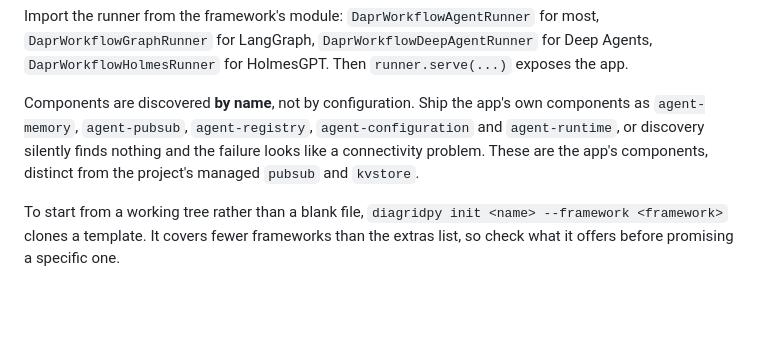
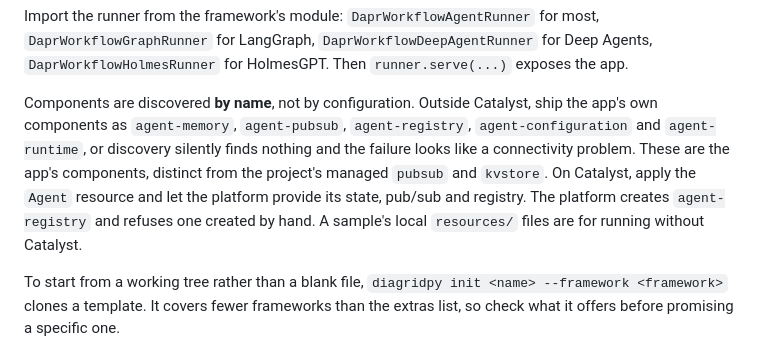
Before and after one commit to diagridio/catalyst-ai, a Markdown page: skills/catalyst-agent-scaffold/SKILL.md, the part around the change. Rendered like a GitHub page; blank space fills up the shorter version.

```diff
--- a/skills/catalyst-agent-scaffold/SKILL.md
+++ b/skills/catalyst-agent-scaffold/SKILL.md
@@ -112,11 +112,13 @@ Import the runner from the framework's module: `DaprWorkflowAgentRunner` for mos
 `DaprWorkflowGraphRunner` for LangGraph, `DaprWorkflowDeepAgentRunner` for Deep Agents,
 `DaprWorkflowHolmesRunner` for HolmesGPT. Then `runner.serve(...)` exposes the app.
 
-Components are discovered **by name**, not by configuration. Ship the app's own
-components as `agent-memory`, `agent-pubsub`, `agent-registry`, `agent-configuration` and
+Components are discovered **by name**, not by configuration. Outside Catalyst, ship the
+app's own components as `agent-memory`, `agent-pubsub`, `agent-registry`, `agent-configuration` and
 `agent-runtime`, or discovery silently finds nothing and the failure looks like a
 connectivity problem. These are the app's components, distinct from the project's managed
-`pubsub` and `kvstore`.
+`pubsub` and `kvstore`. On Catalyst, apply the `Agent` resource and let the platform
+provide its state, pub/sub and registry. The platform creates `agent-registry` and refuses
+one created by hand. A sample's local `resources/` files are for running without Catalyst.
 
 To start from a working tree rather than a blank file, `diagridpy init <name> --framework
 <framework>` clones a template. It covers fewer frameworks than the extras list, so check
```
Also changed, not shown: skills/catalyst-develop/SKILL.md (+15 -0 lines).
